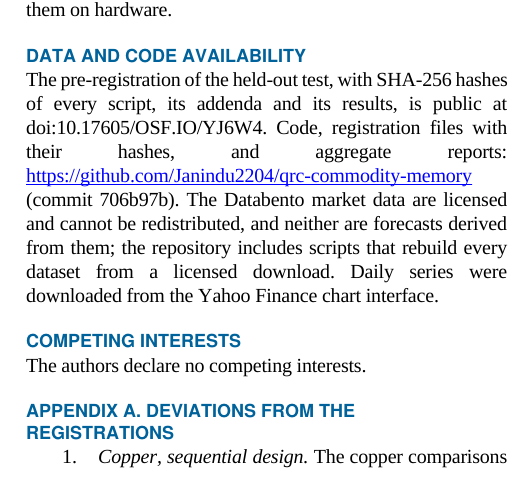
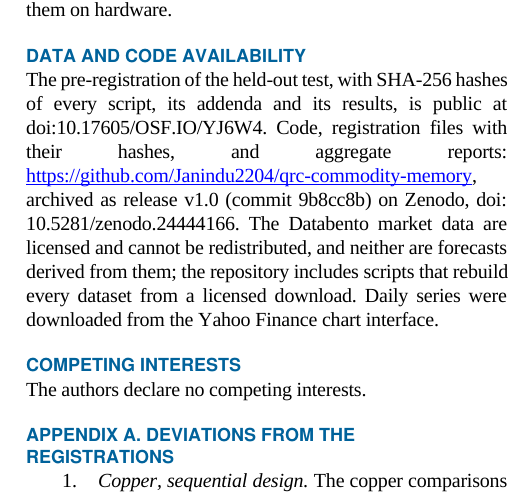
Before and after one commit to Janindu2204/qrc-commodity-memory, a LaTeX paper (paper/main.tex): part of one column of page 10 of 12, cut so that both start at the same text. The pictures show the PDF file paper/main.pdf that the author committed with the source.

Commit message:
Add Zenodo DOI badge; paper cites release v1.0 DOI
Co-Authored-By: Claude Opus 5.5 <noreply@anthropic.com>
Claude-Session: https://claude.ai/code/session_0192mEYzWTuhCVtzrPQsHDqn

```diff
--- a/paper/main.tex
+++ b/paper/main.tex
@@ -616,7 +616,7 @@ The held-out assets are two metals from the same exchange; gold and silver had b
 On intraday copper volatility, two published quantum reservoir designs do not beat strong classical models or a 200-lag linear model, because their memory is far shorter than the lags at which the remaining signal lies. Three predictions derived from this result were registered publicly and all held on held-out gold and silver data. Evaluation choices made after seeing test results can still make the reservoirs look up to 20\% better, which is why such claims need fixed protocols, strong linear and same-memory baselines, and held-out confirmation. Future work should test quantum reservoirs whose memory is designed to reach long lags, for example with feedback or dissipation tuned to the data, and should test them on hardware.
 
 \section*{Data and Code Availability}
-The pre-registration of the held-out test, with SHA-256 hashes of every script, its addenda and its results, is public at doi:10.17605/OSF.IO/YJ6W4. Code, registration files with their hashes, and aggregate reports: \url{https://github.com/Janindu2204/qrc-commodity-memory} (commit 706b97b). The Databento market data are licensed and cannot be redistributed, and neither are forecasts derived from them; the repository includes scripts that rebuild every dataset from a licensed download. Daily series were downloaded from the Yahoo Finance chart interface.
+The pre-registration of the held-out test, with SHA-256 hashes of every script, its addenda and its results, is public at doi:10.17605/OSF.IO/YJ6W4. Code, registration files with their hashes, and aggregate reports: \url{https://github.com/Janindu2204/qrc-commodity-memory}, archived as release v1.0 (commit 9b8cc8b) on Zenodo, doi: 10.5281/zenodo.24444166. The Databento market data are licensed and cannot be redistributed, and neither are forecasts derived from them; the repository includes scripts that rebuild every dataset from a licensed download. Daily series were downloaded from the Yahoo Finance chart interface.
 
 \section*{Competing Interests}
 The authors declare no competing interests.
```
Also changed, not shown: README.md, paper/main.pdf, 1 other file.
